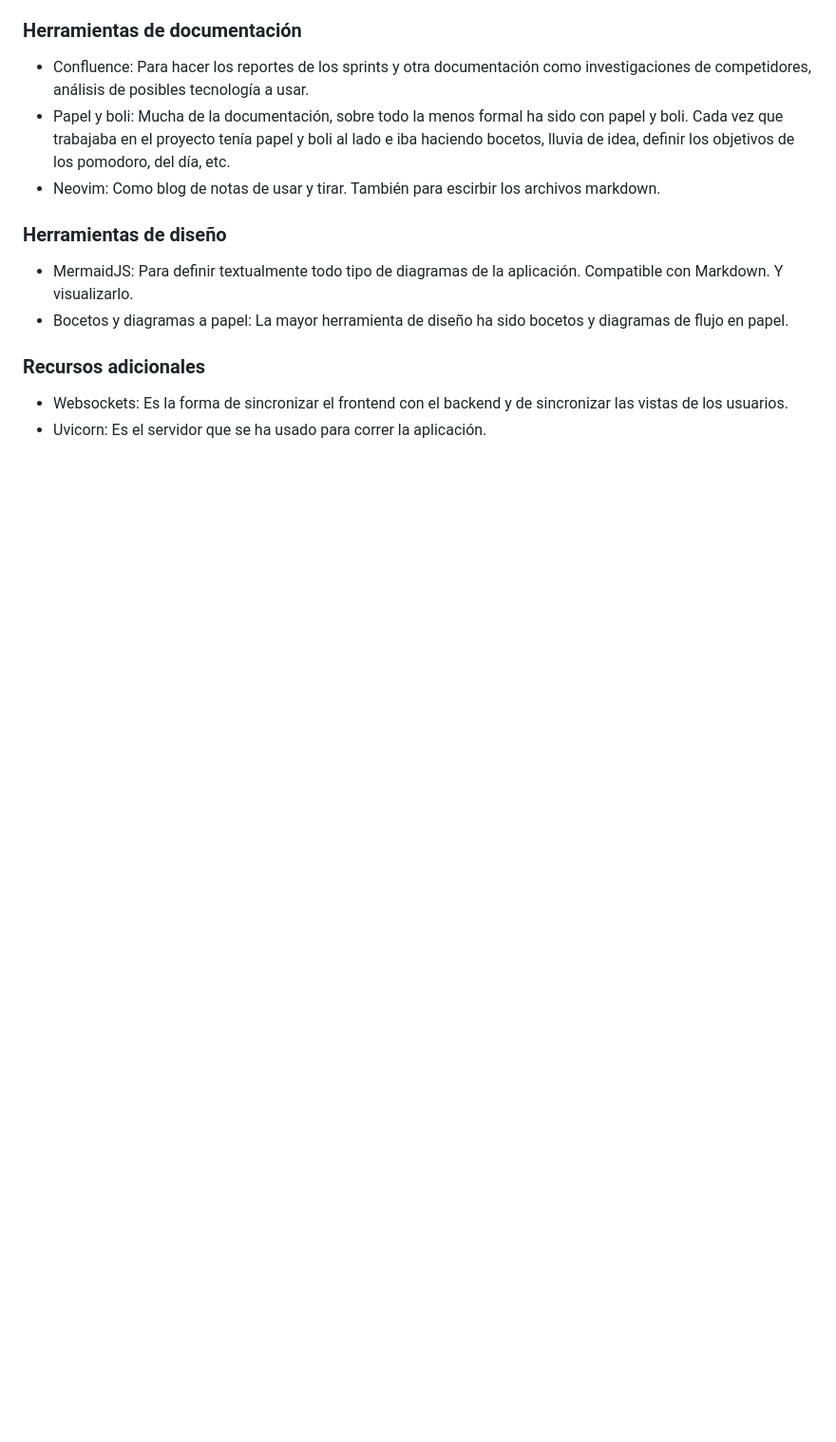
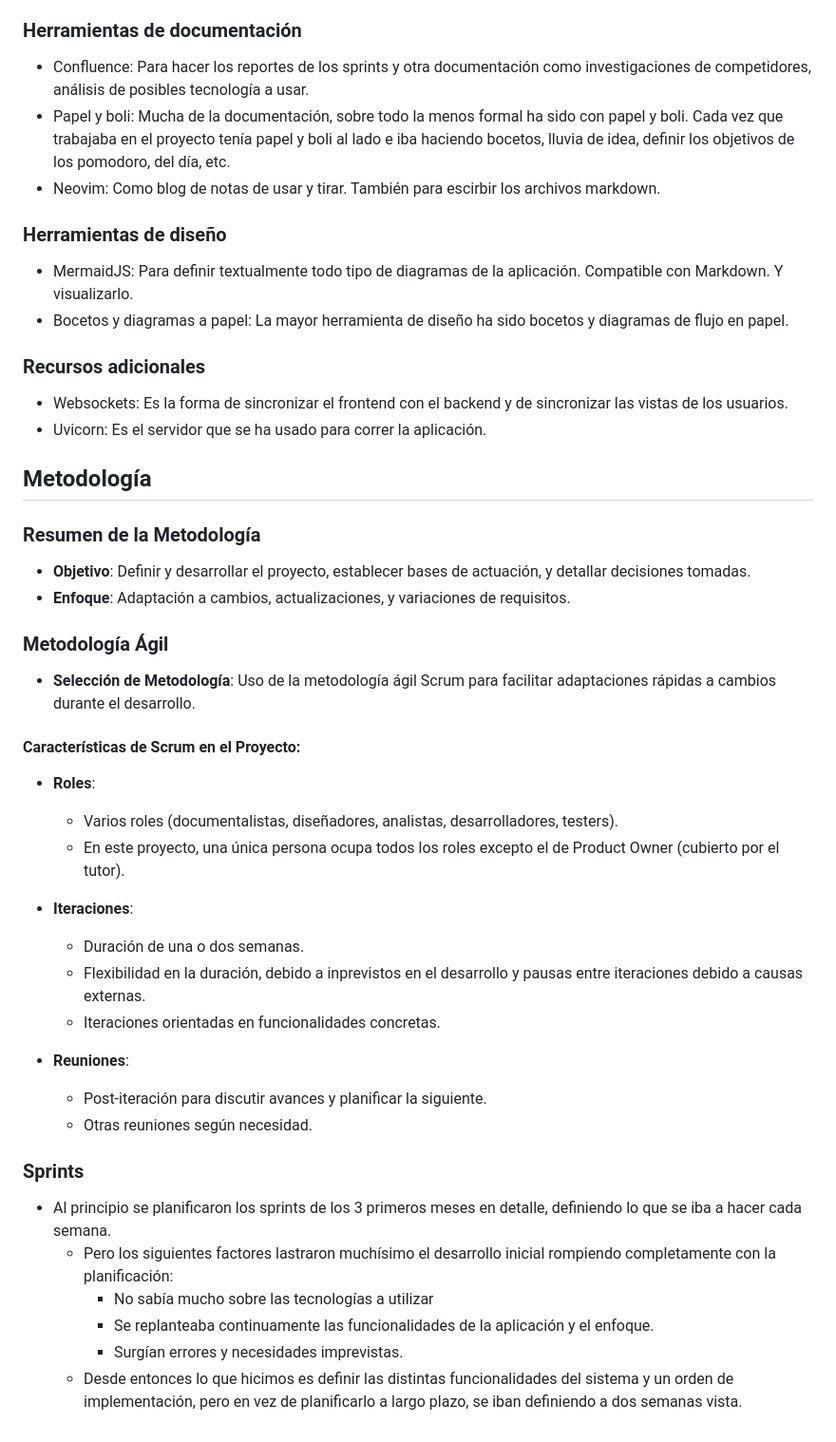
Before and after one commit to pabenito/QRest, a Markdown page: memoria/prototipo.md, the part around the change. Shown at 95% size. Drawn GitHub-style; blank space fills up the shorter version.

Commit message:
Metodología: Sprint y planificación

```diff
--- a/memoria/prototipo.md
+++ b/memoria/prototipo.md
@@ -309,3 +309,38 @@ Ingeniería
 
 - Websockets: Es la forma de sincronizar el frontend con el backend y de sincronizar las vistas de los usuarios.
 - Uvicorn: Es el servidor que se ha usado para correr la aplicación.
+
+## Metodología
+
+### Resumen de la Metodología
+
+- **Objetivo**: Definir y desarrollar el proyecto, establecer bases de actuación, y detallar decisiones tomadas.
+- **Enfoque**: Adaptación a cambios, actualizaciones, y variaciones de requisitos.
+
+### Metodología Ágil
+
+- **Selección de Metodología**: Uso de la metodología ágil Scrum para facilitar adaptaciones rápidas a cambios durante el desarrollo.
+
+#### Características de Scrum en el Proyecto:
+
+- **Roles**:
+    - Varios roles (documentalistas, diseñadores, analistas, desarrolladores, testers).
+    - En este proyecto, una única persona ocupa todos los roles excepto el de Product Owner (cubierto por el tutor).
+
+- **Iteraciones**:
+    - Duración de una o dos semanas.
+    - Flexibilidad en la duración, debido a inprevistos en el desarrollo y pausas entre iteraciones debido a causas externas.
+    - Iteraciones orientadas en funcionalidades concretas.
+
+- **Reuniones**:
+    - Post-iteración para discutir avances y planificar la siguiente.
+    - Otras reuniones según necesidad.
+
+### Sprints
+
+- Al principio se planificaron los sprints de los 3 primeros meses en detalle, definiendo lo que se iba a hacer cada semana.
+    - Pero los siguientes factores lastraron muchísimo el desarrollo inicial rompiendo completamente con la planificación:
+      - No sabía mucho sobre las tecnologías a utilizar
+      - Se replanteaba continuamente las funcionalidades de la aplicación y el enfoque.
+      - Surgían errores y necesidades imprevistas.
+    - Desde entonces lo que hicimos es definir las distintas funcionalidades del sistema y un orden de implementación, pero en vez de planificarlo a largo plazo, se iban definiendo a dos semanas vista.
```
